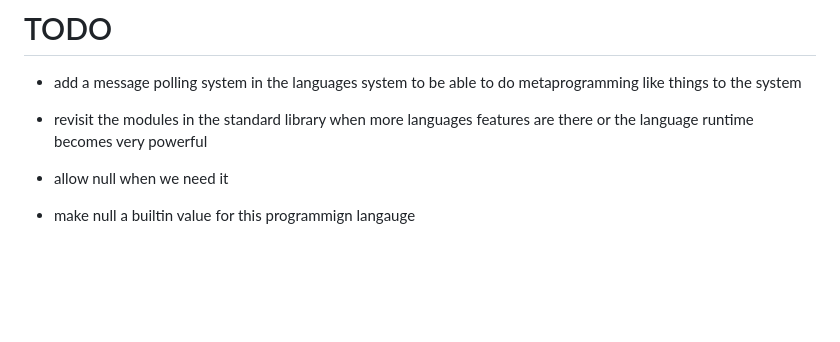
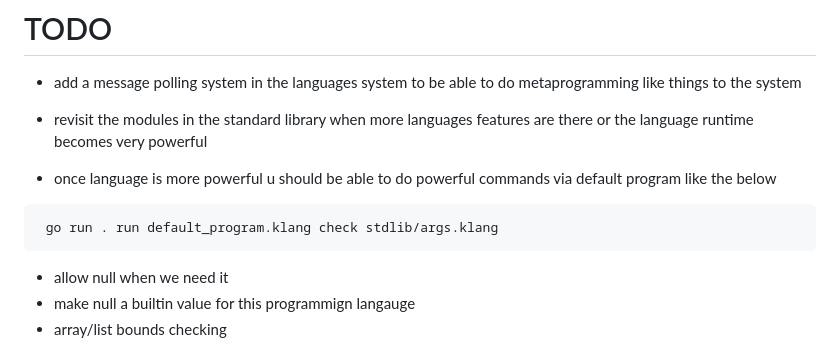
Before and after one commit to KisuraWSP/kLang, a Markdown page: TODO.md, the part around the change. Rendered like a GitHub page; blank space fills up the shorter version.

Commit message:
added a new todo item

````diff
--- a/TODO.md
+++ b/TODO.md
@@ -5,6 +5,10 @@
 - add a message polling system in the languages system to be able to do metaprogramming like things to the system
 - revisit the modules in the standard library when more languages features are there or the language runtime becomes very powerful
 
+- once language is more powerful u should be able to do powerful commands via default program like the below
+```shell
+ go run . run default_program.klang check stdlib/args.klang
+```
 - allow null when we need it
 - make null a builtin value for this programmign langauge
 - array/list bounds checking
````
